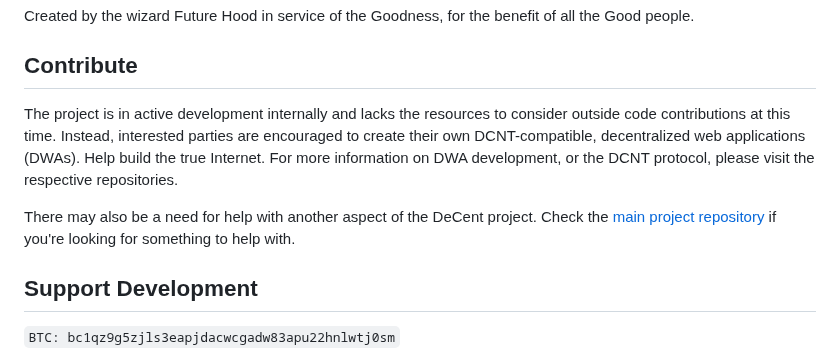
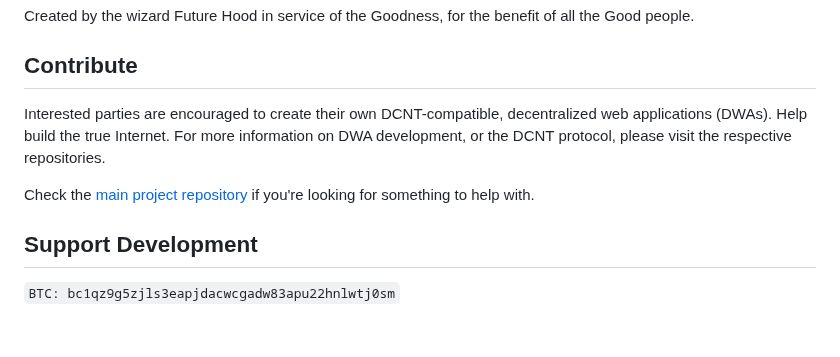
Before and after one commit to futurehood/DeCent-Messenger, a Markdown page: README.md, the part around the change. Drawn GitHub-style; blank space fills up the shorter version.

```diff
--- a/README.md
+++ b/README.md
@@ -101,9 +101,9 @@ Created by the wizard Future Hood in service of the Goodness, for the benefit of
 
 ## Contribute
 
-The project is in active development internally and lacks the resources to consider outside code contributions at this time. Instead, interested parties are encouraged to create their own DCNT-compatible, decentralized web applications (DWAs). Help build the true Internet. For more information on <a href="">DWA development</a>, or the <a href="">DCNT protocol</a>, please visit the respective repositories.
+Interested parties are encouraged to create their own DCNT-compatible, decentralized web applications (DWAs). Help build the true Internet. For more information on <a href="">DWA development</a>, or the <a href="">DCNT protocol</a>, please visit the respective repositories.
 
-There may also be a need for help with another aspect of the DeCent project. Check the <a href="https://github.com/futurehood/DeCent">main project repository</a> if you're looking for something to help with.
+Check the <a href="https://github.com/futurehood/DeCent">main project repository</a> if you're looking for something to help with.
 
 ## Support Development
 
```
